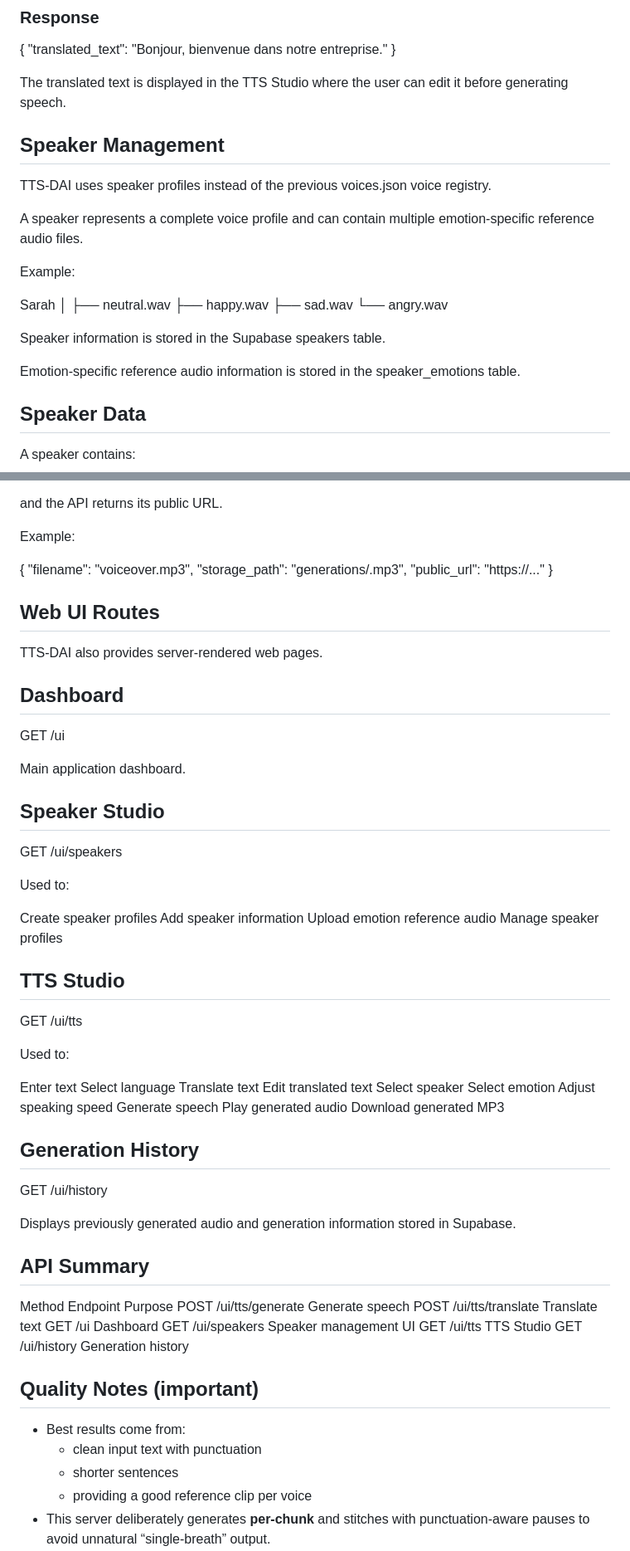
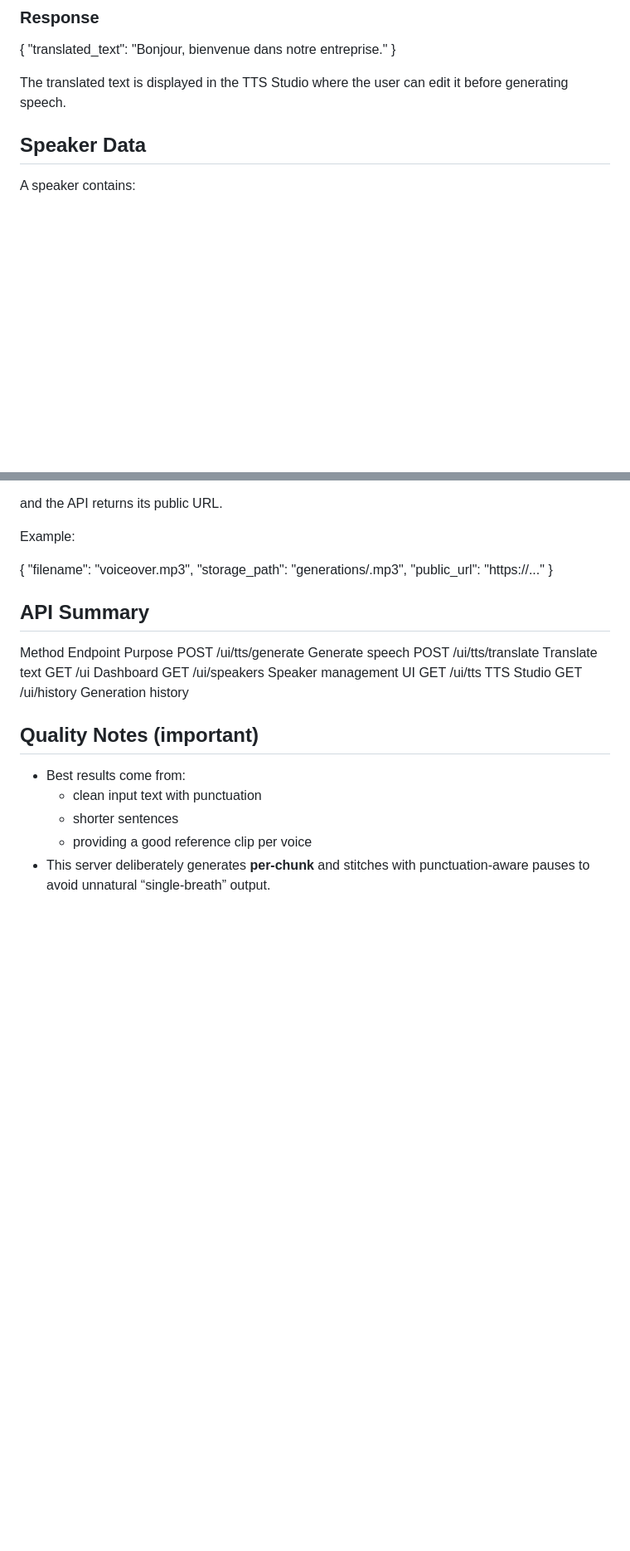
Before and after one commit to hibashahid547/TTS-DAI-web-app, a Markdown page: README.md, 2 parts joined by grey strips. Shown at 83% size. Rendered like a GitHub page; blank space fills up the shorter version.

```diff
--- a/README.md
+++ b/README.md
@@ -493,24 +485,7 @@ Invoke-RestMethod `
 
 The translated text is displayed in the TTS Studio where the user can edit it before generating speech.
 
-## Speaker Management
 
-TTS-DAI uses speaker profiles instead of the previous voices.json voice registry.
-
-A speaker represents a complete voice profile and can contain multiple emotion-specific reference audio files.
-
-Example:
-
-Sarah
-│
-├── neutral.wav
-├── happy.wav
-├── sad.wav
-└── angry.wav
-
-Speaker information is stored in the Supabase speakers table.
-
-Emotion-specific reference audio information is stored in the speaker_emotions table.
 
 ## Speaker Data
 
@@ -722,45 +697,6 @@ Example:
     "storage_path": "generations/<uuid>.mp3",
     "public_url": "https://..."
 }
-## Web UI Routes
-
-TTS-DAI also provides server-rendered web pages.
-
-## Dashboard
-GET /ui
-
-Main application dashboard.
-
-## Speaker Studio
-GET /ui/speakers
-
-Used to:
-
-Create speaker profiles
-Add speaker information
-Upload emotion reference audio
-Manage speaker profiles
-
-## TTS Studio
-GET /ui/tts
-
-Used to:
-
-Enter text
-Select language
-Translate text
-Edit translated text
-Select speaker
-Select emotion
-Adjust speaking speed
-Generate speech
-Play generated audio
-Download generated MP3
-
-## Generation History
-GET /ui/history
-
-Displays previously generated audio and generation information stored in Supabase.
 
 ## API Summary
 Method	Endpoint	Purpose
```
Also changed, not shown: other parts of README.md (+3 -11 lines).
